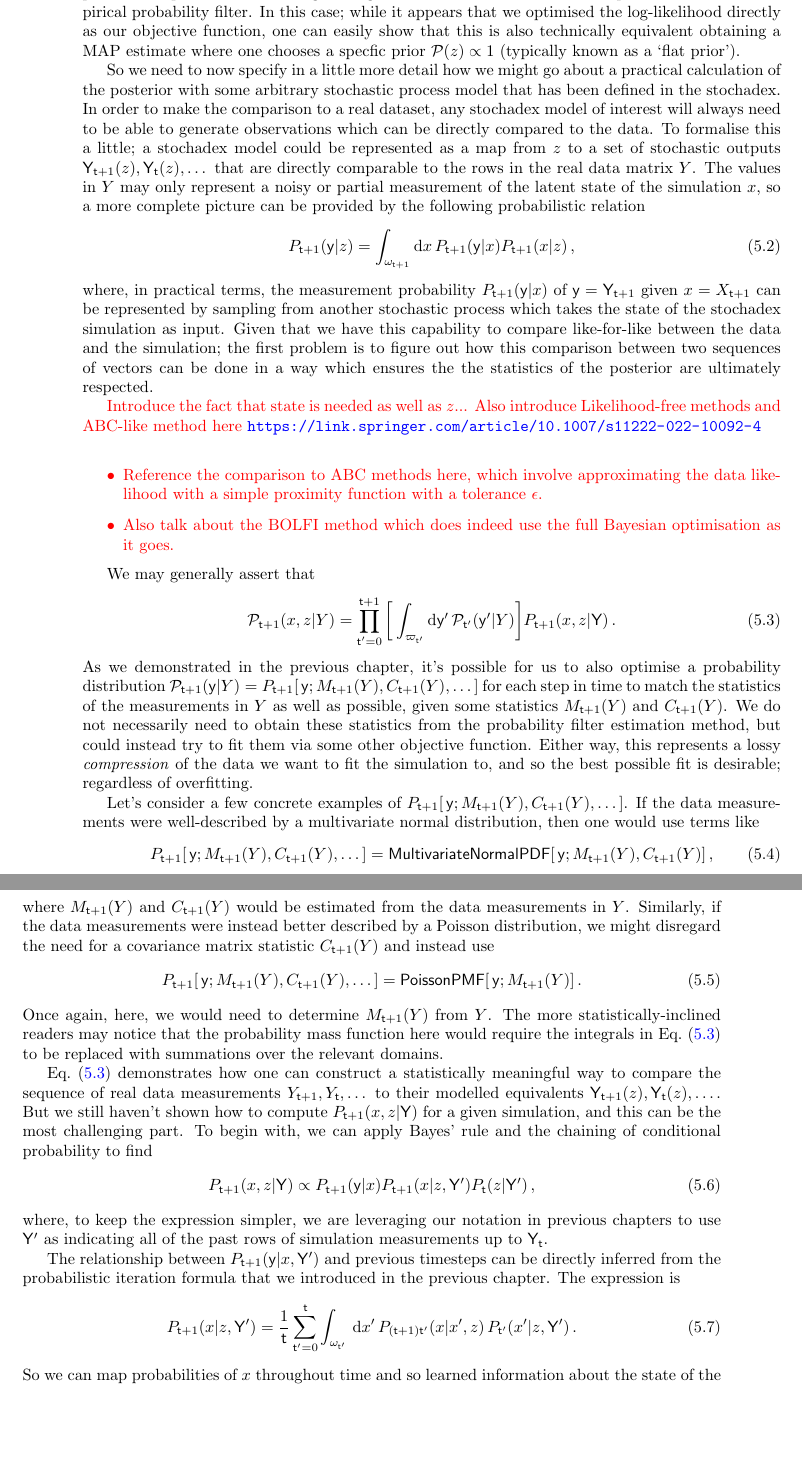
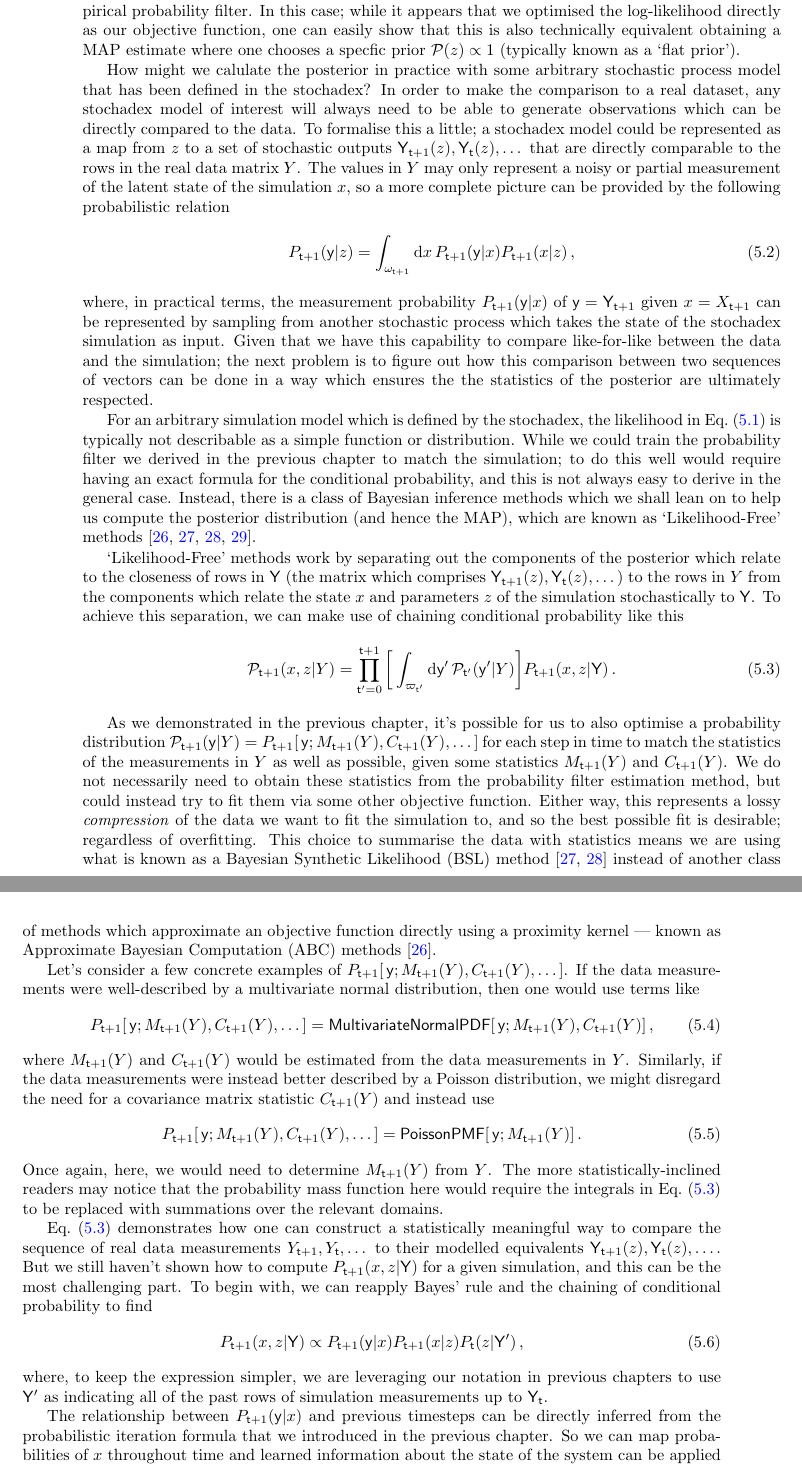
Before and after one commit to umbralcalc/worlds-of-observation, a LaTeX thesis (book.tex, which reads book.bib, generalised_map_inference/chapter.tex): two parts of pages 40 and 41 of 74, joined at a grey line, cut so that both start at the same text, the shorter picture padded with empty space. Compiled offline with pdfLaTeX.

Commit message:
updates to MAP section

```diff
--- a/book.bib
+++ b/book.bib
@@ -336,0 +360,2 @@ NOTE    = {revision \#199677}
+  volume={27},
+  number={1},
--- a/generalised_map_inference/chapter.tex
+++ b/generalised_map_inference/chapter.tex
@@ -15,28 +15,24 @@ In the formula above, one relates the prior probability distribution over a para
 
 From the point of view of statistical inference, if we seek to maximise ${\cal P}_{{\sf t}+1}(z \vert Y)$ --- or its logarithm --- in Eq.~(\ref{eq:bayes-rule}) with respect to $z$, we will obtain what is known as a maximum posteriori (MAP) estimate of the parameters. In fact, we have already encountered this metholodology in the previous chapter when discussing the algorithm which obtains the best fit parameters for the empirical probability filter. In this case; while it appears that we optimised the log-likelihood directly as our objective function, one can easily show that this is also technically equivalent obtaining a MAP estimate where one chooses a specfic prior ${\cal P} (z) \propto 1$ (typically known as a `flat prior').
 
-So we need to now specify in a little more detail how we might go about a practical calculation of the posterior with some arbitrary stochastic process model that has been defined in the stochadex. In order to make the comparison to a real dataset, any stochadex model of interest will always need to be able to generate observations which can be directly compared to the data. To formalise this a little; a stochadex model could be represented as a map from $z$ to a set of stochastic outputs ${\sf Y}_{{\sf t}+1}(z), {\sf Y}_{{\sf t}}(z), \dots$ that are directly comparable to the rows in the real data matrix $Y$. The values in $Y$ may only represent a noisy or partial measurement of the latent state of the simulation $x$, so a more complete picture can be provided by the following probabilistic relation
+How might we calulate the posterior in practice with some arbitrary stochastic process model that has been defined in the stochadex? In order to make the comparison to a real dataset, any stochadex model of interest will always need to be able to generate observations which can be directly compared to the data. To formalise this a little; a stochadex model could be represented as a map from $z$ to a set of stochastic outputs ${\sf Y}_{{\sf t}+1}(z), {\sf Y}_{{\sf t}}(z), \dots$ that are directly comparable to the rows in the real data matrix $Y$. The values in $Y$ may only represent a noisy or partial measurement of the latent state of the simulation $x$, so a more complete picture can be provided by the following probabilistic relation
 %%
 \begin{align}
-P_{{\sf t}+1}({\sf y} \vert z) = \int_{\omega_{{\sf t}+1}}{\rm d}x\, P_{{\sf t}+1}({\sf y} \vert x)P_{{\sf t}+1}(x\vert z) \,,
+P_{{\sf t}+1}({\sf y} \vert z) = \int_{\omega_{{\sf t}+1}}{\rm d}x\, P_{{\sf t}+1}({\sf y} \vert x)P_{{\sf t}+1}(x\vert z) \label{eq:simulation-measurement} \,,
 \end{align}
 %%
-where, in practical terms, the measurement probability $P_{{\sf t}+1}({\sf y} \vert x)$ of ${\sf y}={\sf Y}_{{\sf t}+1}$ given $x=X_{{\sf t}+1}$ can be represented by sampling from another stochastic process which takes the state of the stochadex simulation as input. Given that we have this capability to compare like-for-like between the data and the simulation; the first problem is to figure out how this comparison between two sequences of vectors can be done in a way which ensures the the statistics of the posterior are ultimately respected.
+where, in practical terms, the measurement probability $P_{{\sf t}+1}({\sf y} \vert x)$ of ${\sf y}={\sf Y}_{{\sf t}+1}$ given $x=X_{{\sf t}+1}$ can be represented by sampling from another stochastic process which takes the state of the stochadex simulation as input. Given that we have this capability to compare like-for-like between the data and the simulation; the next problem is to figure out how this comparison between two sequences of vectors can be done in a way which ensures the the statistics of the posterior are ultimately respected.
 
-\textcolor{red}{Introduce the fact that state is needed as well as $z$... Also introduce Likelihood-free methods and ABC-like method here \url{https://link.springer.com/article/10.1007/s11222-022-10092-4}}
+For an arbitrary simulation model which is defined by the stochadex, the likelihood in Eq.~(\ref{eq:bayes-rule}) is typically not describable as a simple function or distribution. While we could train the probability filter we derived in the previous chapter to match the simulation; to do this well would require having an exact formula for the conditional probability, and this is not always easy to derive in the general case. Instead, there is a class of Bayesian inference methods which we shall lean on to help us compute the posterior distribution (and hence the MAP), which are known as `Likelihood-Free' methods~\cite{sisson2018handbook,price2018bayesian,wood2010statistical,drovandi2022comparison}.
 
-\textcolor{red}{\begin{itemize}
-\item{Reference the comparison to ABC methods here, which involve approximating the data likelihood with a simple proximity function with a tolerance $\epsilon$.}
-\item{Also talk about the BOLFI method which does indeed use the full Bayesian optimisation as it goes.}
-\end{itemize}}
-
-We may generally assert that
+`Likelihood-Free' methods work by separating out the components of the posterior which relate to the closeness of rows in ${\sf Y}$ (the matrix which comprises ${\sf Y}_{{\sf t}+1}(z), {\sf Y}_{{\sf t}}(z), \dots$) to the rows in $Y$ from the components which relate the state $x$ and parameters $z$ of the simulation stochastically to ${\sf Y}$. To achieve this separation, we can make use of chaining conditional probability like this
 %%
 \begin{align}
 {\cal P}_{{\sf t}+1}(x,z\vert Y)=\prod_{{\sf t}'=0}^{{\sf t}+1} \bigg[ \int_{\varpi_{{\sf t}'}} {\rm d}{\sf y}' \, {\cal P}_{{\sf t}'}({\sf y}'\vert Y) \bigg] P_{{\sf t}+1}(x,z \vert {\sf Y}) \label{eq:likelihhood-free-posterior} \,.
 \end{align}
 %%
-As we demonstrated in the previous chapter, it's possible for us to also optimise a probability distribution ${\cal P}_{{\sf t}+1}({\sf y}\vert Y) = P_{{\sf t}+1}[\,{\sf y};M_{{\sf t}+1}(Y),C_{{\sf t}+1}(Y), \dots ]$ for each step in time to match the statistics of the measurements in $Y$ as well as possible, given some statistics $M_{{\sf t}+1}(Y)$ and $C_{{\sf t}+1}(Y)$. We do not necessarily need to obtain these statistics from the probability filter estimation method, but could instead try to fit them via some other objective function. Either way, this represents a lossy \emph{compression} of the data we want to fit the simulation to, and so the best possible fit is desirable; regardless of overfitting.
+
+As we demonstrated in the previous chapter, it's possible for us to also optimise a probability distribution ${\cal P}_{{\sf t}+1}({\sf y}\vert Y) = P_{{\sf t}+1}[\,{\sf y};M_{{\sf t}+1}(Y),C_{{\sf t}+1}(Y), \dots ]$ for each step in time to match the statistics of the measurements in $Y$ as well as possible, given some statistics $M_{{\sf t}+1}(Y)$ and $C_{{\sf t}+1}(Y)$. We do not necessarily need to obtain these statistics from the probability filter estimation method, but could instead try to fit them via some other objective function. Either way, this represents a lossy \emph{compression} of the data we want to fit the simulation to, and so the best possible fit is desirable; regardless of overfitting. This choice to summarise the data with statistics means we are using what is known as a Bayesian Synthetic Likelihood (BSL) method~\cite{price2018bayesian,wood2010statistical} instead of another class of methods which approximate an objective function directly using a proximity kernel --- known as Approximate Bayesian Computation (ABC) methods~\cite{sisson2018handbook}.
 
 Let's consider a few concrete examples of $P_{{\sf t}+1}[\,{\sf y};M_{{\sf t}+1}(Y),C_{{\sf t}+1}(Y), \dots ]$. If the data measurements were well-described by a multivariate normal distribution, then one would use terms like
 %%
@@ -52,20 +48,17 @@ P_{{\sf t}+1}[\,{\sf y};M_{{\sf t}+1}(Y),C_{{\sf t}+1}(Y), \dots ] = {\sf Poisso
 %%
 Once again, here, we would need to determine $M_{{\sf t}+1}(Y)$ from $Y$. The more statistically-inclined readers may notice that the probability mass function here would require the integrals in Eq.~(\ref{eq:likelihhood-free-posterior}) to be replaced with summations over the relevant domains.
 
-Eq.~(\ref{eq:likelihhood-free-posterior}) demonstrates how one can construct a statistically meaningful way to compare the sequence of real data measurements $Y_{{\sf t}+1}, Y_{{\sf t}}, \dots$ to their modelled equivalents ${\sf Y}_{{\sf t}+1}(z), {\sf Y}_{{\sf t}}(z), \dots$. But we still haven't shown how to compute $P_{{\sf t}+1}(x,z\vert {\sf Y})$ for a given simulation, and this can be the most challenging part. To begin with, we can apply Bayes' rule and the chaining of conditional probability to find
+Eq.~(\ref{eq:likelihhood-free-posterior}) demonstrates how one can construct a statistically meaningful way to compare the sequence of real data measurements $Y_{{\sf t}+1}, Y_{{\sf t}}, \dots$ to their modelled equivalents ${\sf Y}_{{\sf t}+1}(z), {\sf Y}_{{\sf t}}(z), \dots$. But we still haven't shown how to compute $P_{{\sf t}+1}(x,z\vert {\sf Y})$ for a given simulation, and this can be the most challenging part. To begin with, we can reapply Bayes' rule and the chaining of conditional probability to find
 %%
 \begin{align}
-P_{{\sf t}+1}(x,z\vert {\sf Y}) \propto P_{{\sf t}+1}({\sf y}\vert x)P_{{\sf t}+1}(x\vert z, {\sf Y}')P_{{\sf t}}(z\vert {\sf Y}') \,,
+P_{{\sf t}+1}(x,z\vert {\sf Y}) \propto P_{{\sf t}+1}({\sf y}\vert x)P_{{\sf t}+1}(x\vert z)P_{{\sf t}}(z\vert {\sf Y}') \,,
 \end{align}
 %%
 where, to keep the expression simpler, we are leveraging our notation in previous chapters to use ${\sf Y}'$ as indicating all of the past rows of simulation measurements up to ${\sf Y}_{{\sf t}}$.
 
-The relationship between $P_{{\sf t}+1}({\sf y}\vert x, {\sf Y}')$ and previous timesteps can be directly inferred from the probabilistic iteration formula that we introduced in the previous chapter. The expression is
+The relationship between $P_{{\sf t}+1}({\sf y}\vert x)$ and previous timesteps can be directly inferred from the probabilistic iteration formula that we introduced in the previous chapter. So we can map probabilities of $x$ throughout time and learned information about the state of the system can be applied from previous values, given $z$. But is there a similar relationship we might consider for $P_{{\sf t}+1}(z\vert {\sf Y})$? Yes indeed, the marginalisation
 %%
 \begin{align}
-P_{{\sf t}+1}(x\vert z, {\sf Y}') = \frac{1}{{\sf t}}\sum_{{\sf t}'=0}^{{\sf t}}\int_{\omega_{{\sf t}'}} \,{\rm d}x' \, P_{({\sf t}+1){\sf t}'}(x\vert x',z)\, P_{{\sf t}'}(x'\vert z, {\sf Y}') \,.
+P_{{\sf t}+1}(z\vert {\sf Y}) = \int_{\omega_{{\sf t}+1}} {\rm d}x \, P_{{\sf t}+1}(x,z\vert {\sf Y}) \propto \bigg[ \int_{\omega_{{\sf t}+1}} {\rm d}x \, P_{{\sf t}+1}({\sf y}\vert x) P_{{\sf t}+1}(x\vert z) \bigg] P_{{\sf t}}(z\vert {\sf Y}')\,,
 \end{align}
 %%
-So we can map probabilities of $x$ throughout time and so learned information about the state of the system can be applied from previous values, given $z$. But is there a similar relationship we might consider for $P_{{\sf t}+1}(z\vert {\sf Y})$? Yes indeed, the marginalisation
-%%
-\begin{align}
```
Also changed, not shown: book.pdf, book.bib (38 more changed lines), generalised_map_inference/chapter.tex (7 more changed lines).
